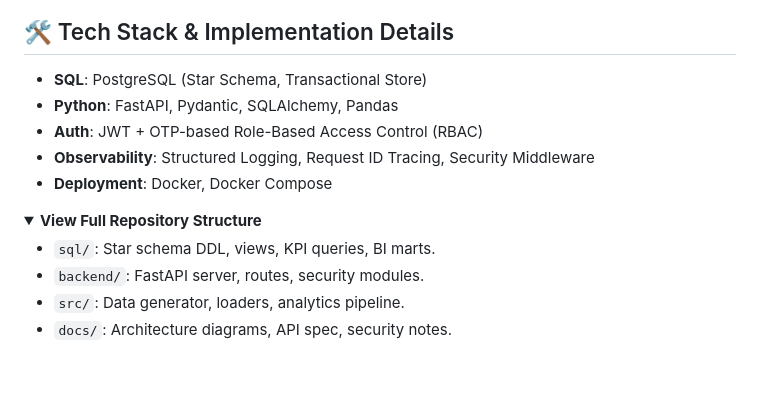
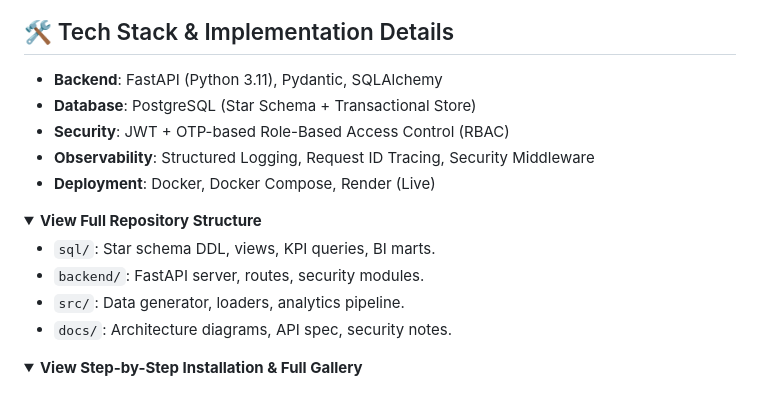
Before and after one commit to girishk03/GlobalScart, a Markdown page: README.md, the part around the change. Rendered like a GitHub page; folded sections open; blank space fills up the shorter version.

Commit message:
docs: consolidate duplicate tech stack sections and finalize repository metadata

```diff
--- a/README.md
+++ b/README.md
@@ -201,11 +201,12 @@ curl -X POST http://localhost:8000/api/customer/checkout/start \
 </details>
 
 ## 🛠️ Tech Stack & Implementation Details
-- **SQL**: PostgreSQL (Star Schema, Transactional Store)
-- **Python**: FastAPI, Pydantic, SQLAlchemy, Pandas
-- **Auth**: JWT + OTP-based Role-Based Access Control (RBAC)
+
+- **Backend**: FastAPI (Python 3.11), Pydantic, SQLAlchemy
+- **Database**: PostgreSQL (Star Schema + Transactional Store)
+- **Security**: JWT + OTP-based Role-Based Access Control (RBAC)
 - **Observability**: Structured Logging, Request ID Tracing, Security Middleware
-- **Deployment**: Docker, Docker Compose
+- **Deployment**: Docker, Docker Compose, Render (Live)
 
 <details>
 <summary><b>View Full Repository Structure</b></summary>
@@ -215,3 +216,6 @@ curl -X POST http://localhost:8000/api/customer/checkout/start \
 - `src/`: Data generator, loaders, analytics pipeline.
 - `docs/`: Architecture diagrams, API spec, security notes.
 </details>
+
+<details>
+<summary><b>View Step-by-Step Installation & Full Gallery</b></summary>
```
